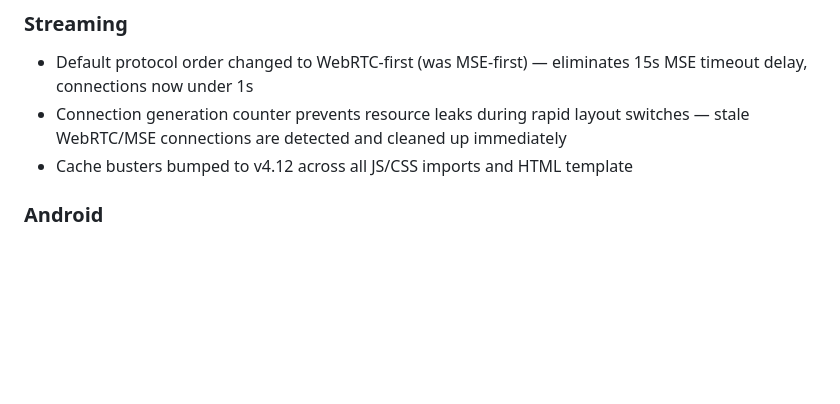
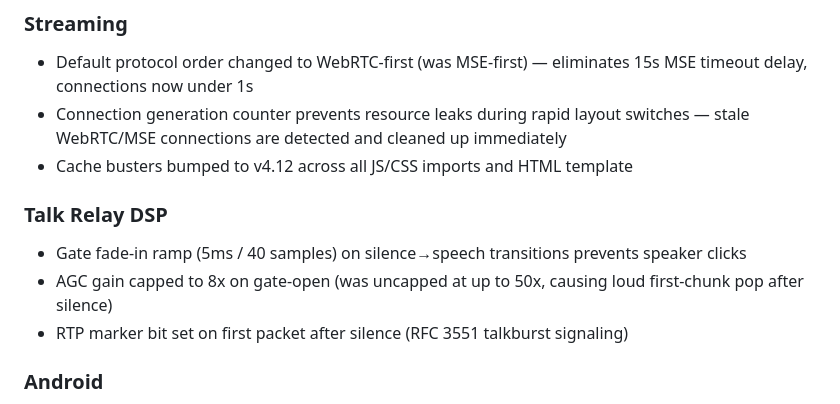
Before and after one commit to superfeldy/ava-doorbell, a Markdown page: CHANGELOG.md, the part around the change. Rendered like a GitHub page; blank space fills up the shorter version.

Commit message:
Add talk relay DSP improvements to v4.4 changelog
Co-Authored-By: Claude Opus 4.6 <noreply@anthropic.com>

```diff
--- a/CHANGELOG.md
+++ b/CHANGELOG.md
@@ -6,6 +6,11 @@
 - Default protocol order changed to WebRTC-first (was MSE-first) — eliminates 15s MSE timeout delay, connections now under 1s
 - Connection generation counter prevents resource leaks during rapid layout switches — stale WebRTC/MSE connections are detected and cleaned up immediately
 - Cache busters bumped to v4.12 across all JS/CSS imports and HTML template
+
+### Talk Relay DSP
+- Gate fade-in ramp (5ms / 40 samples) on silence→speech transitions prevents speaker clicks
+- AGC gain capped to 8x on gate-open (was uncapped at up to 50x, causing loud first-chunk pop after silence)
+- RTP marker bit set on first packet after silence (RFC 3551 talkburst signaling)
 
 ### Android
 - Doorbell overlay wakes screen via SCREEN_BRIGHT_WAKE_LOCK with ACQUIRE_CAUSES_WAKEUP (was no-op on API 27+ due to deprecated FLAG_TURN_SCREEN_ON)
```
